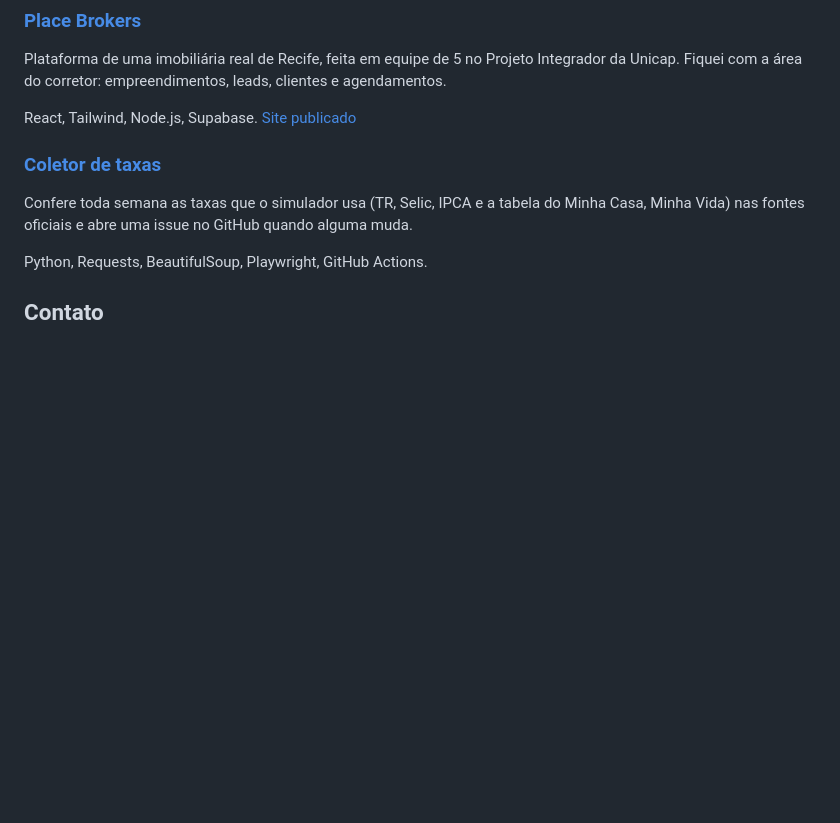
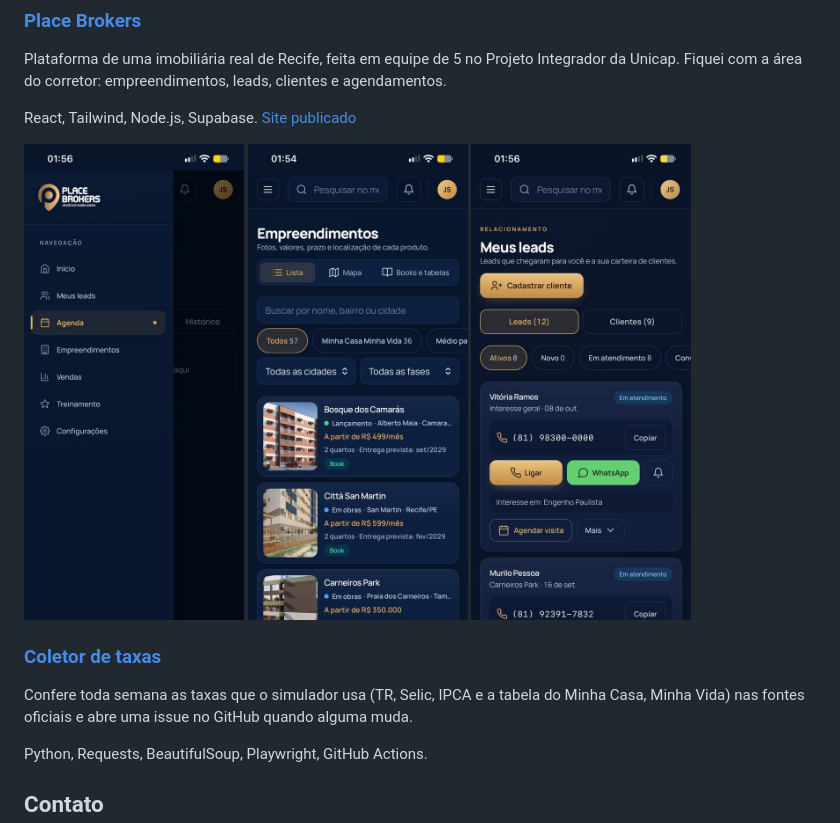
Before and after one commit to Jonqry/Jonqry, a Markdown page: README.md, the part around the change. GitHub-like rendering; pictures changed too: docs/place-empreendimentos.jpg (added), docs/place-leads.jpg (added), docs/place-menu.jpg (added); blank space fills up the shorter version.

Commit message:
Prints da área do corretor da Place Brokers

```diff
--- a/README.md
+++ b/README.md
@@ -26,6 +26,12 @@ Plataforma de uma imobiliária real de Recife, feita em equipe de 5 no Projeto I
 
 React, Tailwind, Node.js, Supabase. [Site publicado](https://placebrokers-frontend.vercel.app)
 
+<p>
+  <img src="docs/place-menu.jpg" alt="Menu da área do corretor" width="220">
+  <img src="docs/place-empreendimentos.jpg" alt="Lista de empreendimentos com filtros" width="220">
+  <img src="docs/place-leads.jpg" alt="Leads do corretor com botões de ligar e WhatsApp" width="220">
+</p>
+
 ### [Coletor de taxas](https://github.com/Jonqry/coletor-taxas)
 
 Confere toda semana as taxas que o simulador usa (TR, Selic, IPCA e a tabela do Minha Casa, Minha Vida) nas fontes oficiais e abre uma issue no GitHub quando alguma muda.
```
